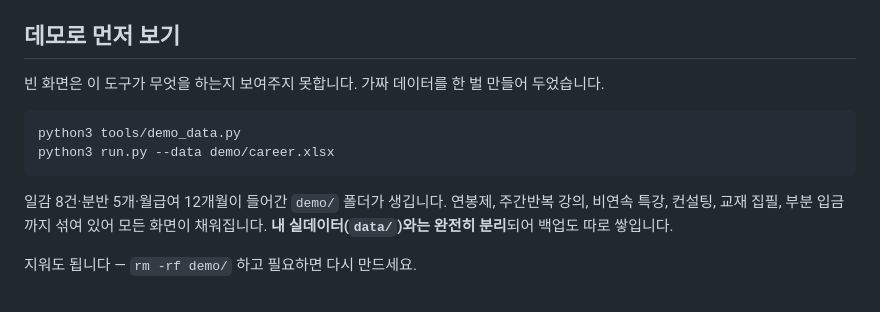
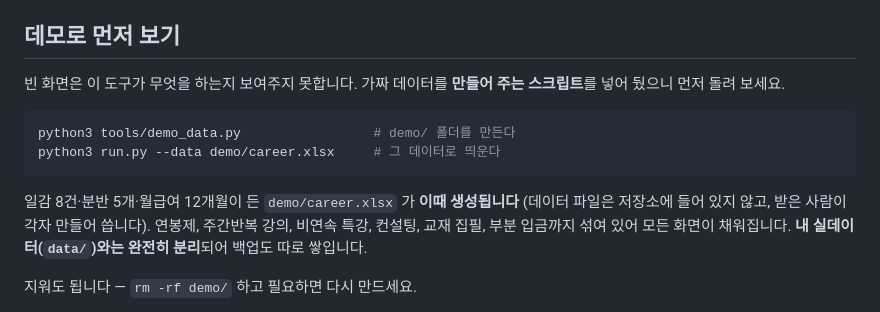
Before and after one commit to kongzzi/Career_Dashboard, a Markdown page: README.md, the part around the change. Rendered like a GitHub page.

Commit message:
README 데모 절 문구 정리 — 데이터가 아니라 생성기가 들어 있음을 분명히
"가짜 데이터를 한 벌 만들어 두었습니다"가 데이터 파일이 저장소에 이미
들어 있는 것처럼 읽혔다. 실제로는 tools/demo_data.py(생성기)만 올라가고
demo/ 는 gitignore 되어 있어, 받은 사람이 직접 만들어 쓴다.

문장을 '만들어 주는 스크립트를 넣어 뒀다'로 바꾸고, 명령어에 주석을 달고,
demo/career.xlsx 가 '이때 생성된다'는 점을 괄호로 덧붙였다.

Co-Authored-By: Claude Opus 5 <noreply@anthropic.com>

````diff
--- a/README.md
+++ b/README.md
@@ -79,14 +79,16 @@ python3 run.py
 
 ## 데모로 먼저 보기
 
-빈 화면은 이 도구가 무엇을 하는지 보여주지 못합니다. 가짜 데이터를 한 벌 만들어 두었습니다.
+빈 화면은 이 도구가 무엇을 하는지 보여주지 못합니다.
+가짜 데이터를 **만들어 주는 스크립트**를 넣어 뒀으니 먼저 돌려 보세요.
 
 ```bash
-python3 tools/demo_data.py
-python3 run.py --data demo/career.xlsx
+python3 tools/demo_data.py                 # demo/ 폴더를 만든다
+python3 run.py --data demo/career.xlsx     # 그 데이터로 띄운다
 ```
 
-일감 8건·분반 5개·월급여 12개월이 들어간 `demo/` 폴더가 생깁니다.
+일감 8건·분반 5개·월급여 12개월이 든 `demo/career.xlsx` 가 **이때 생성됩니다**
+(데이터 파일은 저장소에 들어 있지 않고, 받은 사람이 각자 만들어 씁니다).
 연봉제, 주간반복 강의, 비연속 특강, 컨설팅, 교재 집필, 부분 입금까지 섞여 있어
 모든 화면이 채워집니다. **내 실데이터(`data/`)와는 완전히 분리**되어 백업도 따로 쌓입니다.
 
````
